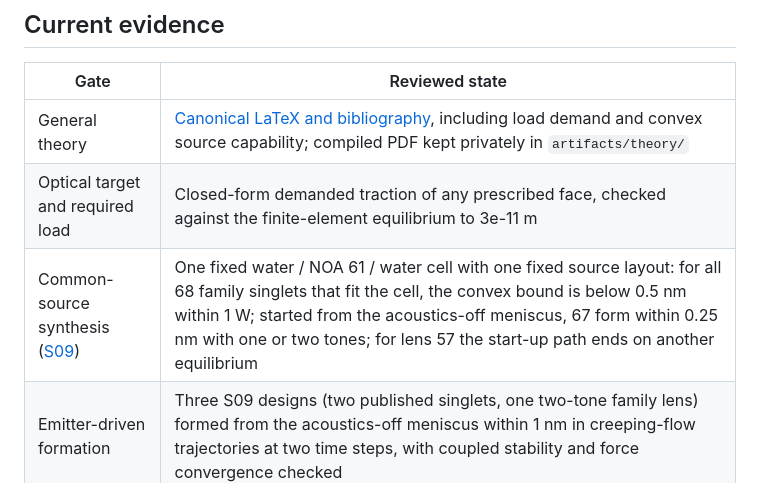
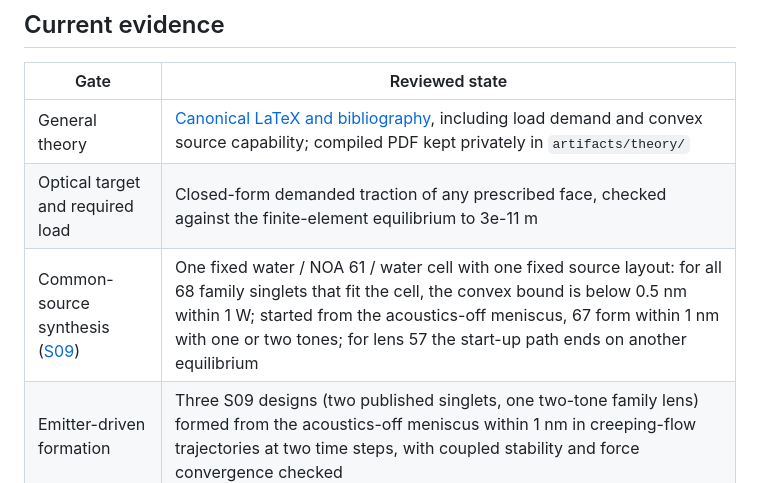
Before and after one commit to blancusjh/Acoustic-Lens-Shaping-in-Fluids, a Markdown page: README.md, the part around the change. Rendered like a GitHub page.

Commit message:
S09 verdict: correct bound to 1 nm (one-tone lenses reach 0.84 nm)
Co-Authored-By: Claude Opus 5.5 <noreply@anthropic.com>
Claude-Session: https://claude.ai/code/session_01XVmm8ZUiW4a34NKNbDVbuL

```diff
--- a/README.md
+++ b/README.md
@@ -12,7 +12,7 @@ Cartesian optical surfaces are a later worked target.
 |---|---|
 | General theory | [Canonical LaTeX and bibliography](docs/theory/README.md), including load demand and convex source capability; compiled PDF kept privately in `artifacts/theory/` |
 | Optical target and required load | Closed-form demanded traction of any prescribed face, checked against the finite-element equilibrium to 3e-11 m |
-| Common-source synthesis ([S09](studies/S09-universal-source/study.md)) | One fixed water / NOA 61 / water cell with one fixed source layout: for all 68 family singlets that fit the cell, the convex bound is below 0.5 nm within 1 W; started from the acoustics-off meniscus, 67 form within 0.25 nm with one or two tones; for lens 57 the start-up path ends on another equilibrium |
+| Common-source synthesis ([S09](studies/S09-universal-source/study.md)) | One fixed water / NOA 61 / water cell with one fixed source layout: for all 68 family singlets that fit the cell, the convex bound is below 0.5 nm within 1 W; started from the acoustics-off meniscus, 67 form within 1 nm with one or two tones; for lens 57 the start-up path ends on another equilibrium |
 | Emitter-driven formation | Three S09 designs (two published singlets, one two-tone family lens) formed from the acoustics-off meniscus within 1 nm in creeping-flow trajectories at two time steps, with coupled stability and force convergence checked |
 | Physical apparatus | No experimental validation; acoustic streaming, thermal feedback, non-axisymmetric disturbances, transducer realization and curing are not assessed |
 
```
Also changed, not shown: studies/S09-universal-source/study.md (+1 -1 lines).
